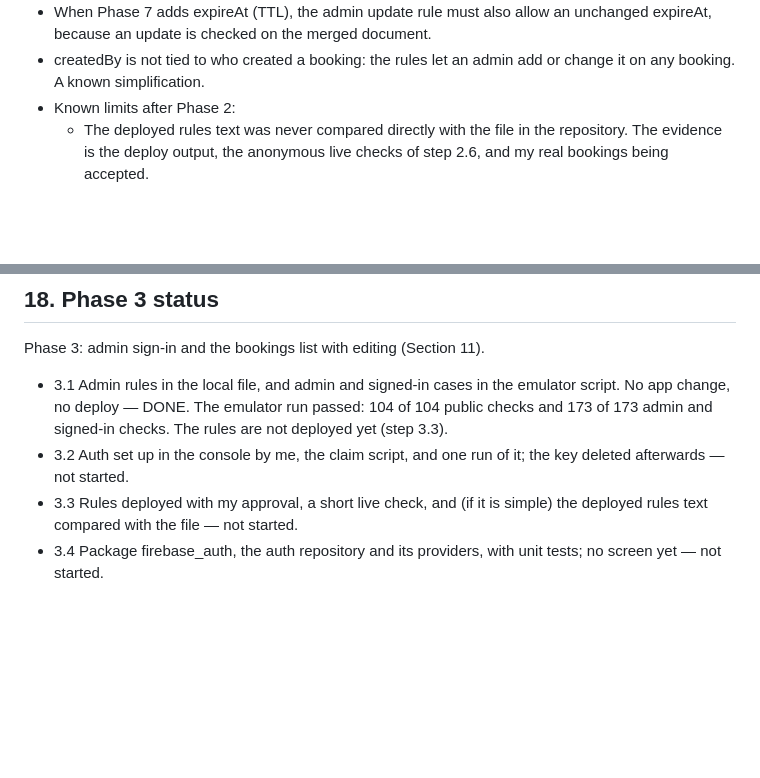
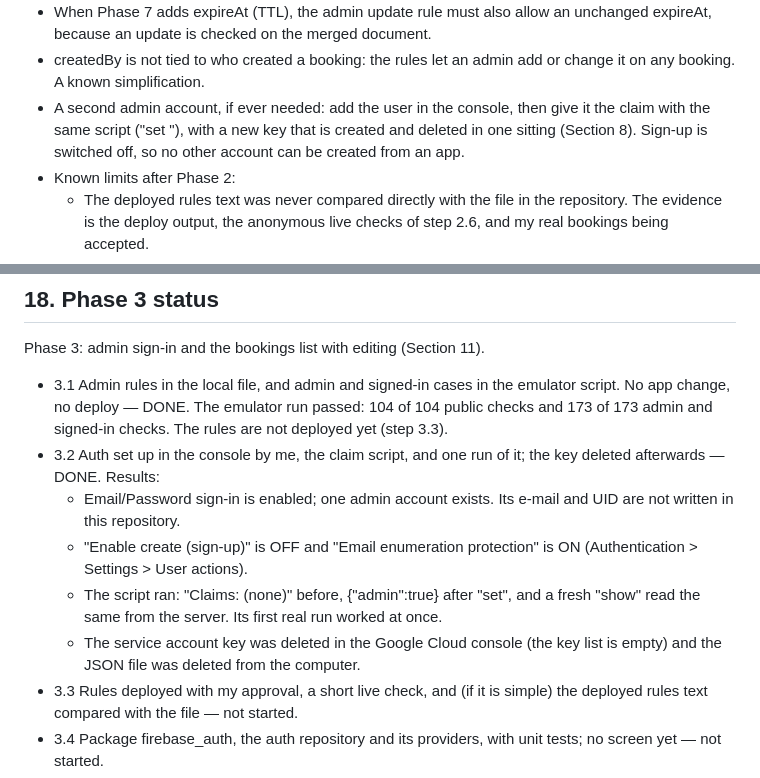
Before and after one commit to LukaMeletidi/tbilisi-car-rental, a Markdown page: docs/PLAN.md, 2 parts joined by grey strips. Rendered like a GitHub page; blank space fills up the shorter version.

Commit message:
Mark step 3.2 as done
The owner set up sign-in and the one admin account, ran the claim
script, and deleted the service account key and its file. No e-mail
address or UID is written in the repository.

Also note how a second admin account would be added.

Co-Authored-By: Claude Opus 5.5 <noreply@anthropic.com>

```diff
--- a/docs/PLAN.md
+++ b/docs/PLAN.md
@@ -829,6 +829,10 @@ Phase 0 is complete.
   unchanged expireAt, because an update is checked on the merged document.
 - createdBy is not tied to who created a booking: the rules let an admin add or
   change it on any booking. A known simplification.
+- A second admin account, if ever needed: add the user in the console, then give it
+  the claim with the same script ("set <UID>"), with a new key that is created and
+  deleted in one sitting (Section 8). Sign-up is switched off, so no other account can
+  be created from an app.
 - Known limits after Phase 2:
   - The deployed rules text was never compared directly with the file in the
     repository. The evidence is the deploy output, the anonymous live checks of step
@@ -928,7 +932,15 @@ Phase 3: admin sign-in and the bookings list with editing (Section 11).
   public checks and 173 of 173 admin and signed-in checks. The rules are not deployed
   yet (step 3.3).
 - 3.2 Auth set up in the console by me, the claim script, and one run of it; the key
-  deleted afterwards — not started.
+  deleted afterwards — DONE. Results:
+  - Email/Password sign-in is enabled; one admin account exists. Its e-mail and UID
+    are not written in this repository.
+  - "Enable create (sign-up)" is OFF and "Email enumeration protection" is ON
+    (Authentication > Settings > User actions).
+  - The script ran: "Claims: (none)" before, {"admin":true} after "set", and a fresh
+    "show" read the same from the server. Its first real run worked at once.
+  - The service account key was deleted in the Google Cloud console (the key list is
+    empty) and the JSON file was deleted from the computer.
 - 3.3 Rules deployed with my approval, a short live check, and (if it is simple) the
   deployed rules text compared with the file — not started.
 - 3.4 Package firebase_auth, the auth repository and its providers, with unit tests;
```
